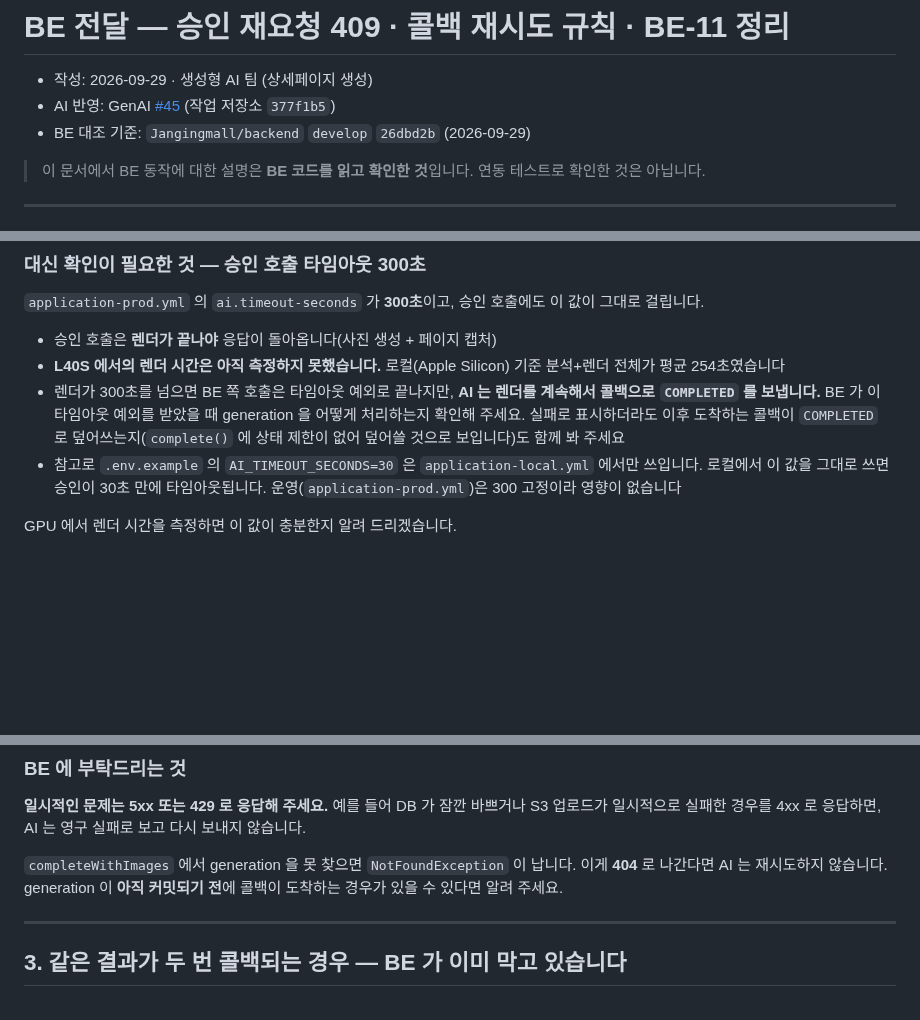
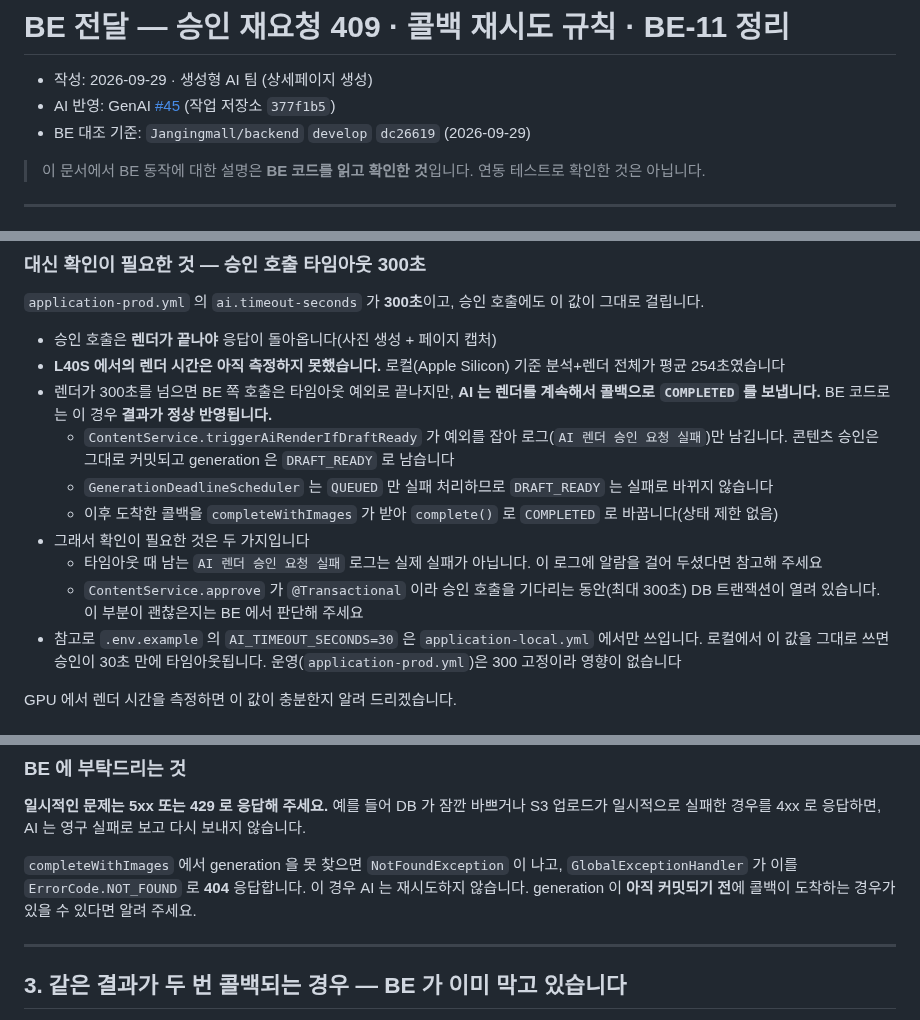
Before and after one commit to sigjm/page-generation, a Markdown page: docs/operations/be-handoff-2026-09-29.md, 3 parts joined by grey strips. GitHub-like rendering; blank space fills up the shorter version.

Commit message:
docs: answer the approval-timeout question from BE's code instead of asking
Re-reading BE develop dc26619 settles what the handoff was still asking.
ContentService.triggerAiRenderIfDraftReady catches the timeout and only
logs it, the generation stays DRAFT_READY, GenerationDeadlineScheduler
fails only QUEUED ones, and complete() has no status guard, so the late
COMPLETED callback recovers the result. What is left for BE is whether
the misleading failure log and the transaction held open by the
@Transactional approve for up to 300 s are acceptable. The 404 for a
missing generation is now stated as fact via GlobalExceptionHandler.

Co-Authored-By: Claude Opus 5.5 <noreply@anthropic.com>
Claude-Session: https://claude.ai/code/session_018UGn9J7ESTcNnTbnaJcjsg

```diff
--- a/docs/operations/be-handoff-2026-09-29.md
+++ b/docs/operations/be-handoff-2026-09-29.md
@@ -2,7 +2,7 @@
 
 - 작성: 2026-09-29 · 생성형 AI 팀 (상세페이지 생성)
 - AI 반영: GenAI [#45](https://github.com/Jangingmall/GenAI/pull/45) (작업 저장소 `377f1b5`)
-- BE 대조 기준: `Jangingmall/backend` `develop` `26dbd2b` (2026-09-29)
+- BE 대조 기준: `Jangingmall/backend` `develop` `dc26619` (2026-09-29)
 
 > 이 문서에서 BE 동작에 대한 설명은 **BE 코드를 읽고 확인한 것**입니다. 연동 테스트로 확인한 것은 아닙니다.
 
@@ -53,8 +53,15 @@ BE 코드를 확인해 보니 `RestAiContentClient.approveRender` 는 승인을
 - 승인 호출은 **렌더가 끝나야** 응답이 돌아옵니다(사진 생성 + 페이지 캡처)
 - **L40S 에서의 렌더 시간은 아직 측정하지 못했습니다.** 로컬(Apple Silicon) 기준 분석+렌더 전체가 평균 254초였습니다
 - 렌더가 300초를 넘으면 BE 쪽 호출은 타임아웃 예외로 끝나지만, **AI 는 렌더를 계속해서 콜백으로 `COMPLETED` 를 보냅니다.**
-  BE 가 이 타임아웃 예외를 받았을 때 generation 을 어떻게 처리하는지 확인해 주세요. 실패로 표시하더라도
-  이후 도착하는 콜백이 `COMPLETED` 로 덮어쓰는지(`complete()` 에 상태 제한이 없어 덮어쓸 것으로 보입니다)도 함께 봐 주세요
+  BE 코드로는 이 경우 **결과가 정상 반영됩니다.**
+  - `ContentService.triggerAiRenderIfDraftReady` 가 예외를 잡아 로그(`AI 렌더 승인 요청 실패`)만 남깁니다.
+    콘텐츠 승인은 그대로 커밋되고 generation 은 `DRAFT_READY` 로 남습니다
+  - `GenerationDeadlineScheduler` 는 `QUEUED` 만 실패 처리하므로 `DRAFT_READY` 는 실패로 바뀌지 않습니다
+  - 이후 도착한 콜백을 `completeWithImages` 가 받아 `complete()` 로 `COMPLETED` 로 바꿉니다(상태 제한 없음)
+- 그래서 확인이 필요한 것은 두 가지입니다
+  - 타임아웃 때 남는 `AI 렌더 승인 요청 실패` 로그는 실제 실패가 아닙니다. 이 로그에 알람을 걸어 두셨다면 참고해 주세요
+  - `ContentService.approve` 가 `@Transactional` 이라 승인 호출을 기다리는 동안(최대 300초) DB 트랜잭션이 열려 있습니다.
+    이 부분이 괜찮은지는 BE 에서 판단해 주세요
 - 참고로 `.env.example` 의 `AI_TIMEOUT_SECONDS=30` 은 `application-local.yml` 에서만 쓰입니다. 로컬에서 이 값을 그대로 쓰면
   승인이 30초 만에 타임아웃됩니다. 운영(`application-prod.yml`)은 300 고정이라 영향이 없습니다
 
@@ -89,8 +96,9 @@ BE 응답에 따라 재시도 여부를 정합니다. 이번에 **재시도하
 **일시적인 문제는 5xx 또는 429 로 응답해 주세요.** 예를 들어 DB 가 잠깐 바쁘거나 S3 업로드가 일시적으로
 실패한 경우를 4xx 로 응답하면, AI 는 영구 실패로 보고 다시 보내지 않습니다.
 
-`completeWithImages` 에서 generation 을 못 찾으면 `NotFoundException` 이 납니다. 이게 **404** 로 나간다면
-AI 는 재시도하지 않습니다. generation 이 **아직 커밋되기 전**에 콜백이 도착하는 경우가 있을 수 있다면 알려 주세요.
+`completeWithImages` 에서 generation 을 못 찾으면 `NotFoundException` 이 나고, `GlobalExceptionHandler` 가
+이를 `ErrorCode.NOT_FOUND` 로 **404** 응답합니다. 이 경우 AI 는 재시도하지 않습니다.
+generation 이 **아직 커밋되기 전**에 콜백이 도착하는 경우가 있을 수 있다면 알려 주세요.
 
 ---
 
```
Also changed, not shown: other parts of docs/operations/be-handoff-2026-09-29.md (+1 -1 lines).
